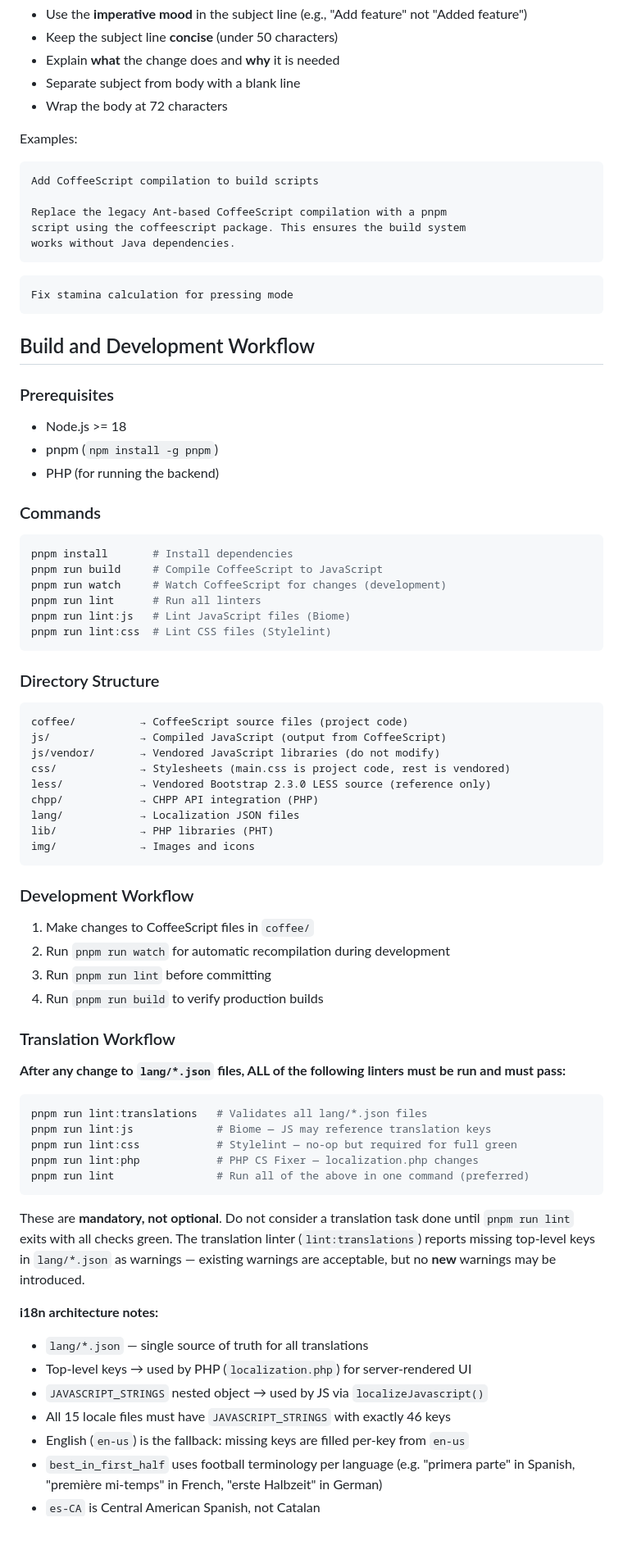
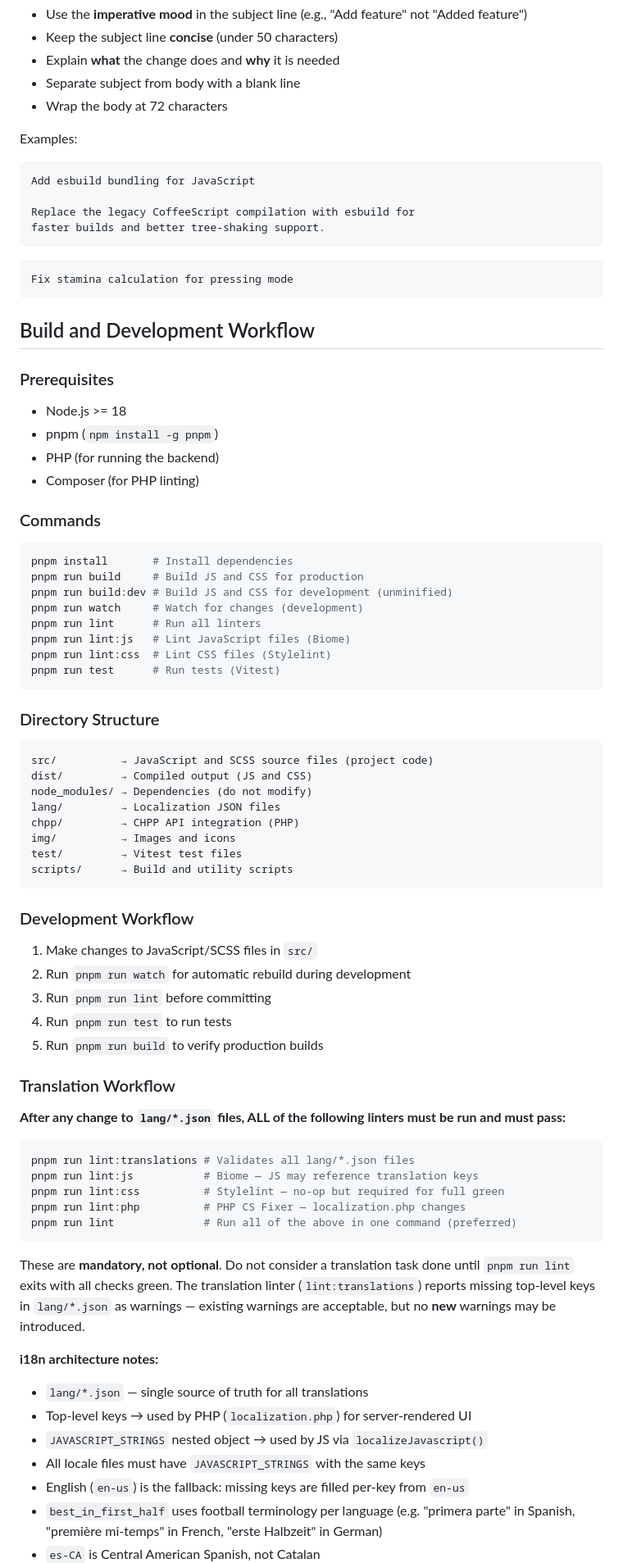
Before and after one commit to tagliala/StaminIA, a Markdown page: .github/copilot-instructions.md, the part around one of its changes. Shown at 82% size. Rendered like a GitHub page; blank space fills up the shorter version.

Commit message:
Improve copilot instructions (#23)

````diff
--- a/.github/copilot-instructions.md
+++ b/.github/copilot-instructions.md
@@ -67,11 +70,10 @@ on player stamina, form, experience, and other attributes.
 Examples:
 
 ```
-Add CoffeeScript compilation to build scripts
+Add esbuild bundling for JavaScript
 
-Replace the legacy Ant-based CoffeeScript compilation with a pnpm
-script using the coffeescript package. This ensures the build system
-works without Java dependencies.
+Replace the legacy CoffeeScript compilation with esbuild for
+faster builds and better tree-shaking support.
 ```
 
 ```
@@ -85,38 +87,41 @@ Fix stamina calculation for pressing mode
 - Node.js >= 18
 - pnpm (`npm install -g pnpm`)
 - PHP (for running the backend)
+- Composer (for PHP linting)
 
 ### Commands
 
 ```bash
 pnpm install       # Install dependencies
-pnpm run build     # Compile CoffeeScript to JavaScript
-pnpm run watch     # Watch CoffeeScript for changes (development)
+pnpm run build     # Build JS and CSS for production
+pnpm run build:dev # Build JS and CSS for development (unminified)
+pnpm run watch     # Watch for changes (development)
 pnpm run lint      # Run all linters
 pnpm run lint:js   # Lint JavaScript files (Biome)
 pnpm run lint:css  # Lint CSS files (Stylelint)
+pnpm run test      # Run tests (Vitest)
 ```
 
 ### Directory Structure
 
 ```
-coffee/          → CoffeeScript source files (project code)
-js/              → Compiled JavaScript (output from CoffeeScript)
-js/vendor/       → Vendored JavaScript libraries (do not modify)
-css/             → Stylesheets (main.css is project code, rest is vendored)
-less/            → Vendored Bootstrap 2.3.0 LESS source (reference only)
-chpp/            → CHPP API integration (PHP)
-lang/            → Localization JSON files
-lib/             → PHP libraries (PHT)
-img/             → Images and icons
+src/          → JavaScript and SCSS source files (project code)
+dist/         → Compiled output (JS and CSS)
+node_modules/ → Dependencies (do not modify)
+lang/         → Localization JSON files
+chpp/         → CHPP API integration (PHP)
+img/          → Images and icons
+test/         → Vitest test files
+scripts/      → Build and utility scripts
 ```
 
 ### Development Workflow
 
-1. Make changes to CoffeeScript files in `coffee/`
-2. Run `pnpm run watch` for automatic recompilation during development
+1. Make changes to JavaScript/SCSS files in `src/`
+2. Run `pnpm run watch` for automatic rebuild during development
 3. Run `pnpm run lint` before committing
-4. Run `pnpm run build` to verify production builds
+4. Run `pnpm run test` to run tests
+5. Run `pnpm run build` to verify production builds
 
 ### Translation Workflow
 
@@ -124,11 +129,11 @@ img/             → Images and icons
 run and must pass:**
 
 ```bash
-pnpm run lint:translations   # Validates all lang/*.json files
-pnpm run lint:js             # Biome — JS may reference translation keys
-pnpm run lint:css            # Stylelint — no-op but required for full green
-pnpm run lint:php            # PHP CS Fixer — localization.php changes
-pnpm run lint                # Run all of the above in one command (preferred)
+pnpm run lint:translations # Validates all lang/*.json files
+pnpm run lint:js           # Biome — JS may reference translation keys
+pnpm run lint:css          # Stylelint — no-op but required for full green
+pnpm run lint:php          # PHP CS Fixer — localization.php changes
+pnpm run lint              # Run all of the above in one command (preferred)
 ```
 
 These are **mandatory, not optional**. Do not consider a translation task done
@@ -141,7 +146,7 @@ introduced.
 - `lang/*.json` — single source of truth for all translations
 - Top-level keys → used by PHP (`localization.php`) for server-rendered UI
 - `JAVASCRIPT_STRINGS` nested object → used by JS via `localizeJavascript()`
-- All 15 locale files must have `JAVASCRIPT_STRINGS` with exactly 46 keys
+- All locale files must have `JAVASCRIPT_STRINGS` with the same keys
 - English (`en-us`) is the fallback: missing keys are filled per-key from `en-us`
 - `best_in_first_half` uses football terminology per language (e.g. "primera
   parte" in Spanish, "première mi-temps" in French, "erste Halbzeit" in German)
````
Also changed, not shown: other parts of .github/copilot-instructions.md (+15 -11 lines).
